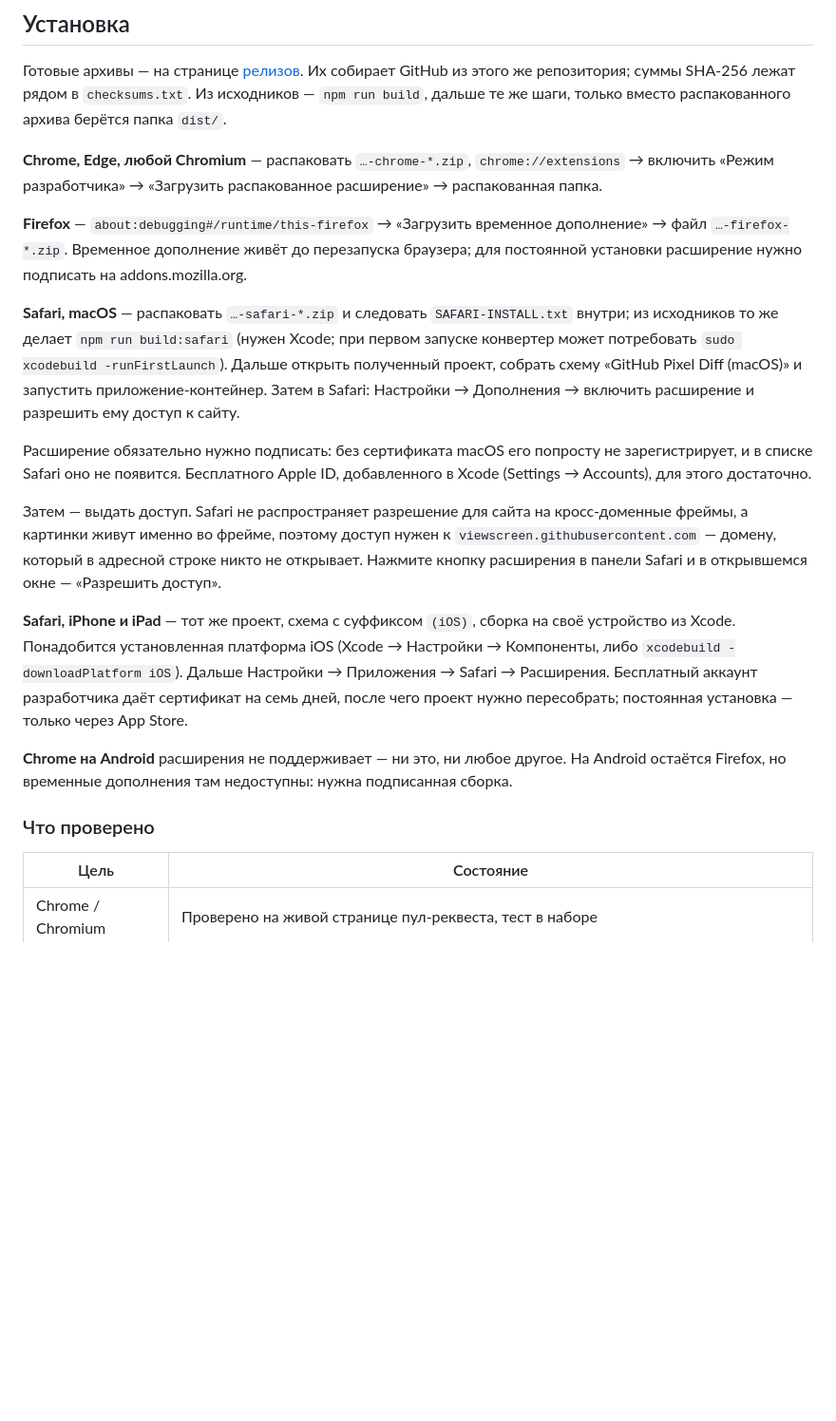
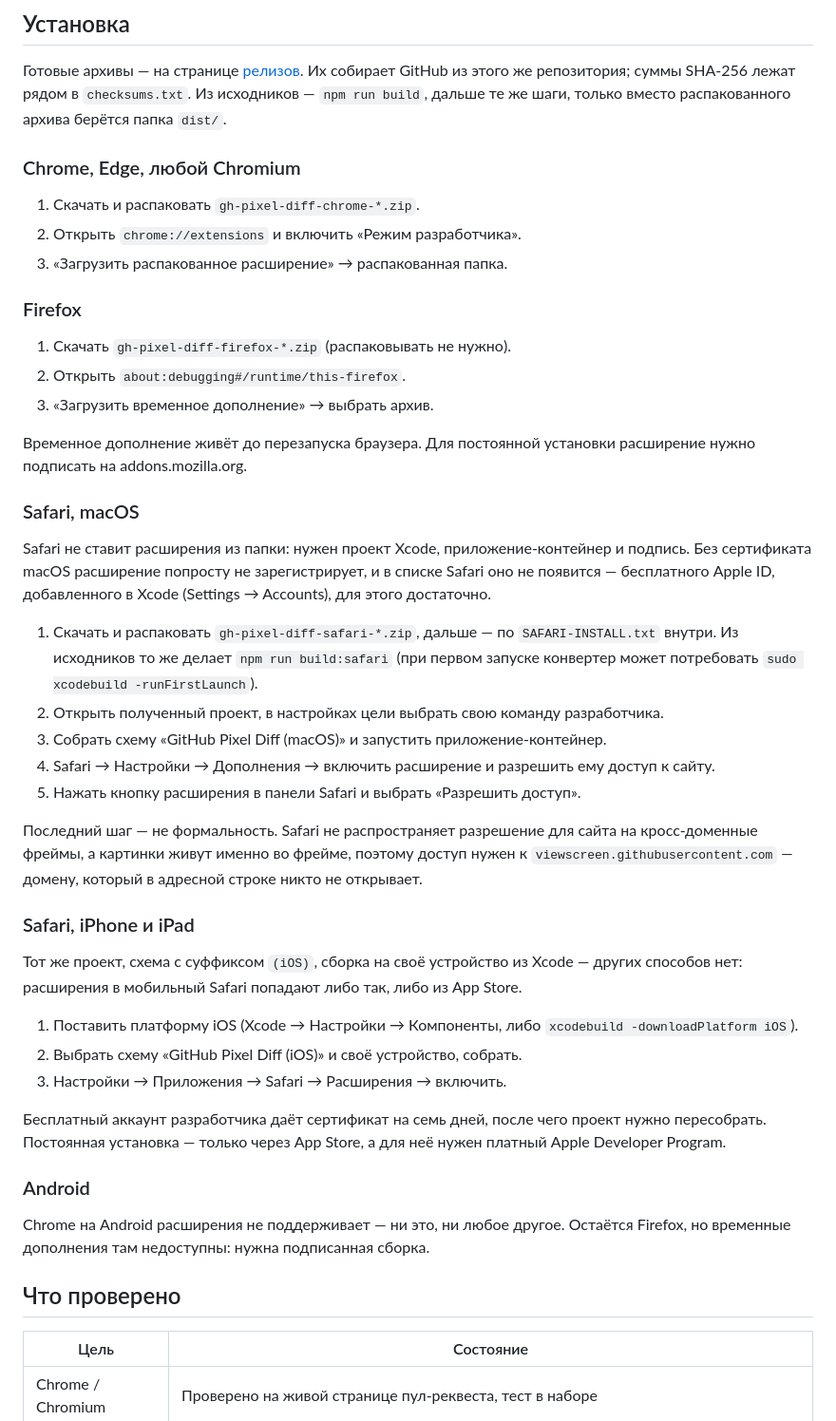
Before and after one commit to Nemo-Illusionist/gh-pixel-diff, a Markdown page: README.md, the part around the change. Shown at 95% size. Rendered like a GitHub page; blank space fills up the shorter version.

Commit message:
Установка — по разделу на браузер
Сплошной список абзацев читался как один поток; теперь каждый браузер —
свой раздел с пронумерованными шагами.

```diff
--- a/README.md
+++ b/README.md
@@ -32,44 +32,66 @@ GitHub умеет показывать две версии картинки ря
 `checksums.txt`. Из исходников — `npm run build`, дальше те же шаги, только
 вместо распакованного архива берётся папка `dist/`.
 
-**Chrome, Edge, любой Chromium** — распаковать `…-chrome-*.zip`,
-`chrome://extensions` → включить «Режим разработчика» → «Загрузить
-распакованное расширение» → распакованная папка.
+### Chrome, Edge, любой Chromium
 
-**Firefox** — `about:debugging#/runtime/this-firefox` → «Загрузить временное
-дополнение» → файл `…-firefox-*.zip`. Временное дополнение живёт до
-перезапуска браузера; для постоянной установки расширение нужно подписать на
-addons.mozilla.org.
+1. Скачать и распаковать `gh-pixel-diff-chrome-*.zip`.
+2. Открыть `chrome://extensions` и включить «Режим разработчика».
+3. «Загрузить распакованное расширение» → распакованная папка.
 
-**Safari, macOS** — распаковать `…-safari-*.zip` и следовать
-`SAFARI-INSTALL.txt` внутри; из исходников то же делает `npm run build:safari`
-(нужен Xcode; при первом запуске конвертер может потребовать
-`sudo xcodebuild -runFirstLaunch`). Дальше открыть
-полученный проект, собрать схему «GitHub Pixel Diff (macOS)» и запустить
-приложение-контейнер. Затем в Safari: Настройки → Дополнения → включить
-расширение и разрешить ему доступ к сайту.
+### Firefox
 
-Расширение обязательно нужно подписать: без сертификата macOS его попросту не
-зарегистрирует, и в списке Safari оно не появится. Бесплатного Apple ID,
-добавленного в Xcode (Settings → Accounts), для этого достаточно.
+1. Скачать `gh-pixel-diff-firefox-*.zip` (распаковывать не нужно).
+2. Открыть `about:debugging#/runtime/this-firefox`.
+3. «Загрузить временное дополнение» → выбрать архив.
 
-Затем — выдать доступ. Safari не распространяет разрешение для сайта на
-кросс-доменные фреймы, а картинки живут именно во фрейме, поэтому доступ нужен
-к `viewscreen.githubusercontent.com` — домену, который в адресной строке никто
-не открывает. Нажмите кнопку расширения в панели Safari и в открывшемся окне —
-«Разрешить доступ».
+Временное дополнение живёт до перезапуска браузера. Для постоянной установки
+расширение нужно подписать на addons.mozilla.org.
 
-**Safari, iPhone и iPad** — тот же проект, схема с суффиксом `(iOS)`, сборка на
-своё устройство из Xcode. Понадобится установленная платформа iOS
-(Xcode → Настройки → Компоненты, либо `xcodebuild -downloadPlatform iOS`). Дальше Настройки → Приложения → Safari → Расширения.
+### Safari, macOS
+
+Safari не ставит расширения из папки: нужен проект Xcode, приложение-контейнер
+и подпись. Без сертификата macOS расширение попросту не зарегистрирует, и в
+списке Safari оно не появится — бесплатного Apple ID, добавленного в Xcode
+(Settings → Accounts), для этого достаточно.
+
+1. Скачать и распаковать `gh-pixel-diff-safari-*.zip`, дальше — по
+   `SAFARI-INSTALL.txt` внутри. Из исходников то же делает
+   `npm run build:safari` (при первом запуске конвертер может потребовать
+   `sudo xcodebuild -runFirstLaunch`).
+2. Открыть полученный проект, в настройках цели выбрать свою команду
+   разработчика.
+3. Собрать схему «GitHub Pixel Diff (macOS)» и запустить приложение-контейнер.
+4. Safari → Настройки → Дополнения → включить расширение и разрешить ему
+   доступ к сайту.
+5. Нажать кнопку расширения в панели Safari и выбрать «Разрешить доступ».
+
+Последний шаг — не формальность. Safari не распространяет разрешение для сайта
+на кросс-доменные фреймы, а картинки живут именно во фрейме, поэтому доступ
+нужен к `viewscreen.githubusercontent.com` — домену, который в адресной строке
+никто не открывает.
+
+### Safari, iPhone и iPad
+
+Тот же проект, схема с суффиксом `(iOS)`, сборка на своё устройство из Xcode —
+других способов нет: расширения в мобильный Safari попадают либо так, либо из
+App Store.
+
+1. Поставить платформу iOS (Xcode → Настройки → Компоненты, либо
+   `xcodebuild -downloadPlatform iOS`).
+2. Выбрать схему «GitHub Pixel Diff (iOS)» и своё устройство, собрать.
+3. Настройки → Приложения → Safari → Расширения → включить.
+
 Бесплатный аккаунт разработчика даёт сертификат на семь дней, после чего проект
-нужно пересобрать; постоянная установка — только через App Store.
+нужно пересобрать. Постоянная установка — только через App Store, а для неё
+нужен платный Apple Developer Program.
 
-**Chrome на Android** расширения не поддерживает — ни это, ни любое другое.
-На Android остаётся Firefox, но временные дополнения там недоступны: нужна
-подписанная сборка.
+### Android
 
-### Что проверено
+Chrome на Android расширения не поддерживает — ни это, ни любое другое.
+Остаётся Firefox, но временные дополнения там недоступны: нужна подписанная
+сборка.
+
+## Что проверено
 
 | Цель | Состояние |
 |---|---|
```
